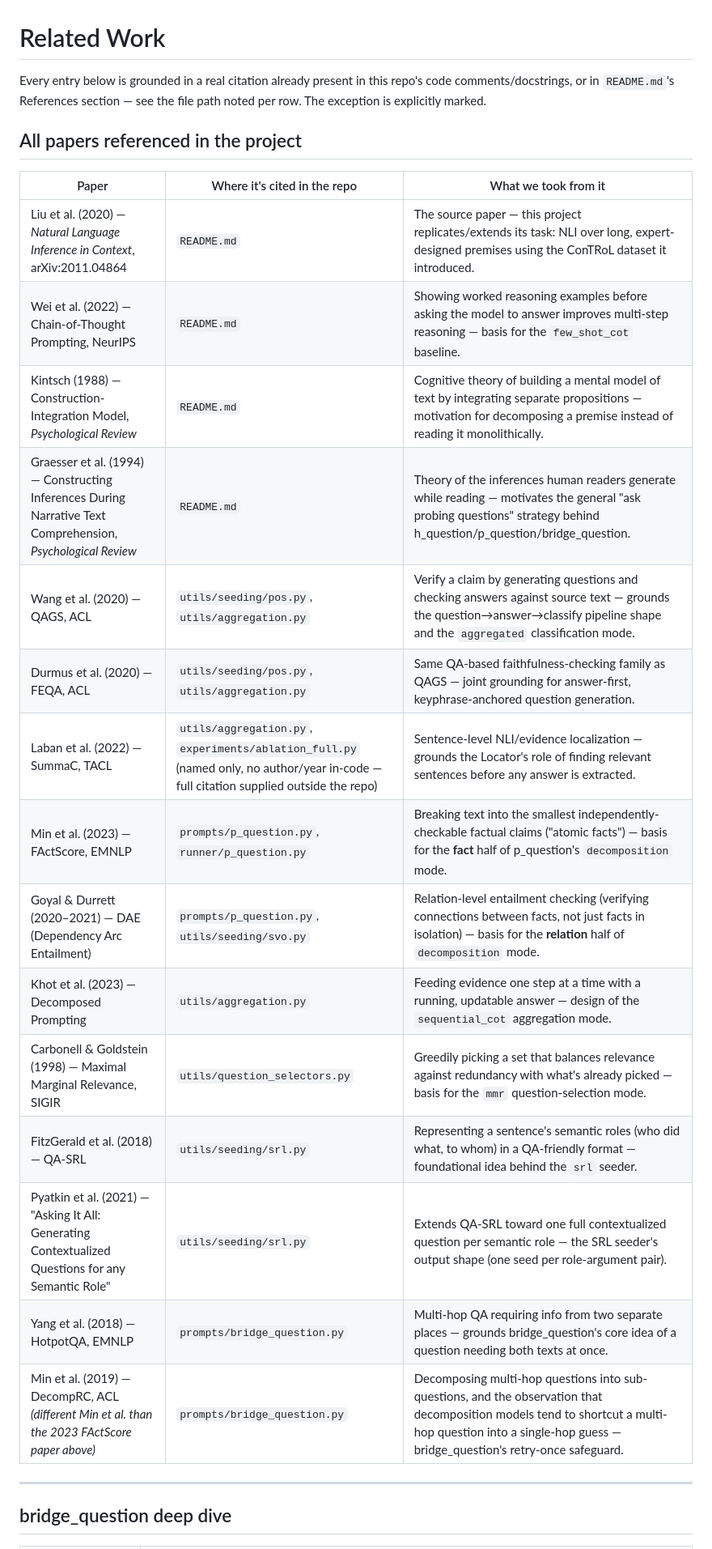
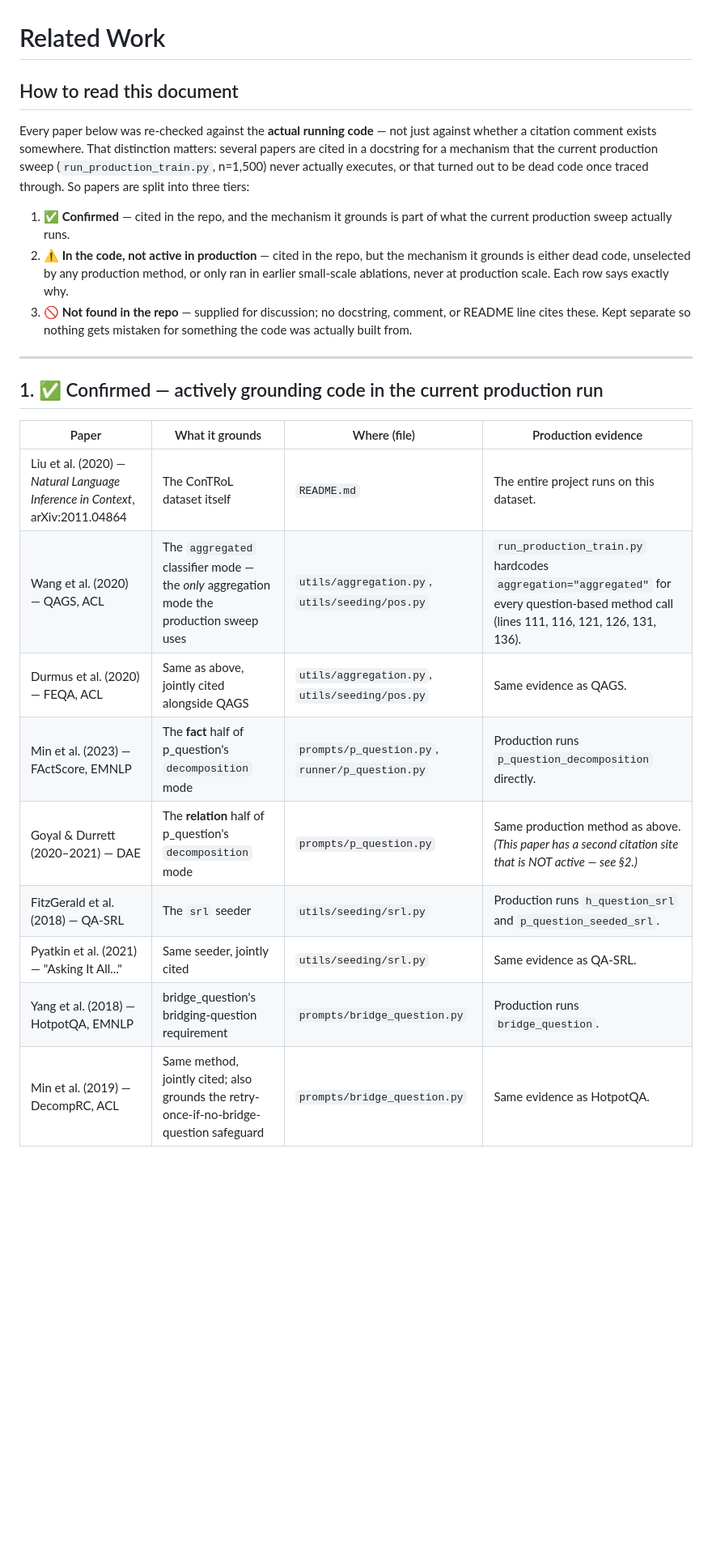
Before and after one commit to Amit-Oren/computational_semantics_course, a Markdown page: docs/related_work.md, the part around one of its changes. Shown at 81% size. GitHub-like rendering; blank space fills up the shorter version.

```diff
--- a/docs/related_work.md
+++ b/docs/related_work.md
@@ -1,29 +1,37 @@
 # Related Work
 
-Every entry below is grounded in a real citation already present in this repo's
-code comments/docstrings, or in `README.md`'s References section — see the
-file path noted per row. The exception is explicitly marked.
+## How to read this document
 
-## All papers referenced in the project
+Every paper below was re-checked against the **actual running code** — not just
+against whether a citation comment exists somewhere. That distinction matters:
+several papers are cited in a docstring for a mechanism that the current
+production sweep (`run_production_train.py`, n=1,500) never actually executes,
+or that turned out to be dead code once traced through. So papers are split
+into three tiers:
 
-| Paper | Where it's cited in the repo | What we took from it |
-|---|---|---|
-| Liu et al. (2020) — *Natural Language Inference in Context*, arXiv:2011.04864 | `README.md` | The source paper — this project replicates/extends its task: NLI over long, expert-designed premises using the ConTRoL dataset it introduced. |
-| Wei et al. (2022) — Chain-of-Thought Prompting, NeurIPS | `README.md` | Showing worked reasoning examples before asking the model to answer improves multi-step reasoning — basis for the `few_shot_cot` baseline. |
-| Kintsch (1988) — Construction-Integration Model, *Psychological Review* | `README.md` | Cognitive theory of building a mental model of text by integrating separate propositions — motivation for decomposing a premise instead of reading it monolithically. |
-| Graesser et al. (1994) — Constructing Inferences During Narrative Text Comprehension, *Psychological Review* | `README.md` | Theory of the inferences human readers generate while reading — motivates the general "ask probing questions" strategy behind h_question/p_question/bridge_question. |
-| Wang et al. (2020) — QAGS, ACL | `utils/seeding/pos.py`, `utils/aggregation.py` | Verify a claim by generating questions and checking answers against source text — grounds the question→answer→classify pipeline shape and the `aggregated` classification mode. |
-| Durmus et al. (2020) — FEQA, ACL | `utils/seeding/pos.py`, `utils/aggregation.py` | Same QA-based faithfulness-checking family as QAGS — joint grounding for answer-first, keyphrase-anchored question generation. |
-| Laban et al. (2022) — SummaC, TACL | `utils/aggregation.py`, `experiments/ablation_full.py` (named only, no author/year in-code — full citation supplied outside the repo) | Sentence-level NLI/evidence localization — grounds the Locator's role of finding relevant sentences before any answer is extracted. |
-| Min et al. (2023) — FActScore, EMNLP | `prompts/p_question.py`, `runner/p_question.py` | Breaking text into the smallest independently-checkable factual claims ("atomic facts") — basis for the **fact** half of p_question's `decomposition` mode. |
-| Goyal & Durrett (2020–2021) — DAE (Dependency Arc Entailment) | `prompts/p_question.py`, `utils/seeding/svo.py` | Relation-level entailment checking (verifying connections between facts, not just facts in isolation) — basis for the **relation** half of `decomposition` mode. |
-| Khot et al. (2023) — Decomposed Prompting | `utils/aggregation.py` | Feeding evidence one step at a time with a running, updatable answer — design of the `sequential_cot` aggregation mode. |
-| Carbonell & Goldstein (1998) — Maximal Marginal Relevance, SIGIR | `utils/question_selectors.py` | Greedily picking a set that balances relevance against redundancy with what's already picked — basis for the `mmr` question-selection mode. |
-| FitzGerald et al. (2018) — QA-SRL | `utils/seeding/srl.py` | Representing a sentence's semantic roles (who did what, to whom) in a QA-friendly format — foundational idea behind the `srl` seeder. |
-| Pyatkin et al. (2021) — "Asking It All: Generating Contextualized Questions for any Semantic Role" | `utils/seeding/srl.py` | Extends QA-SRL toward one full contextualized question per semantic role — the SRL seeder's output shape (one seed per role-argument pair). |
-| Yang et al. (2018) — HotpotQA, EMNLP | `prompts/bridge_question.py` | Multi-hop QA requiring info from two separate places — grounds bridge_question's core idea of a question needing both texts at once. |
-| Min et al. (2019) — DecompRC, ACL *(different Min et al. than the 2023 FActScore paper above)* | `prompts/bridge_question.py` | Decomposing multi-hop questions into sub-questions, and the observation that decomposition models tend to shortcut a multi-hop question into a single-hop guess — bridge_question's retry-once safeguard. |
+1. **✅ Confirmed** — cited in the repo, and the mechanism it grounds is part
+   of what the current production sweep actually runs.
+2. **⚠️ In the code, not active in production** — cited in the repo, but the
+   mechanism it grounds is either dead code, unselected by any production
+   method, or only ran in earlier small-scale ablations, never at production
+   scale. Each row says exactly why.
+3. **🚫 Not found in the repo** — supplied for discussion; no docstring,
+   comment, or README line cites these. Kept separate so nothing gets
+   mistaken for something the code was actually built from.
 
 ---
 
-## bridge_question deep dive
+## 1. ✅ Confirmed — actively grounding code in the current production run
+
+| Paper | What it grounds | Where (file) | Production evidence |
+|---|---|---|---|
+| Liu et al. (2020) — *Natural Language Inference in Context*, arXiv:2011.04864 | The ConTRoL dataset itself | `README.md` | The entire project runs on this dataset. |
+| Wang et al. (2020) — QAGS, ACL | The `aggregated` classifier mode — the *only* aggregation mode the production sweep uses | `utils/aggregation.py`, `utils/seeding/pos.py` | `run_production_train.py` hardcodes `aggregation="aggregated"` for every question-based method call (lines 111, 116, 121, 126, 131, 136). |
+| Durmus et al. (2020) — FEQA, ACL | Same as above, jointly cited alongside QAGS | `utils/aggregation.py`, `utils/seeding/pos.py` | Same evidence as QAGS. |
+| Min et al. (2023) — FActScore, EMNLP | The **fact** half of p_question's `decomposition` mode | `prompts/p_question.py`, `runner/p_question.py` | Production runs `p_question_decomposition` directly. |
+| Goyal & Durrett (2020–2021) — DAE | The **relation** half of p_question's `decomposition` mode | `prompts/p_question.py` | Same production method as above. *(This paper has a second citation site that is NOT active — see §2.)* |
+| FitzGerald et al. (2018) — QA-SRL | The `srl` seeder | `utils/seeding/srl.py` | Production runs `h_question_srl` and `p_question_seeded_srl`. |
+| Pyatkin et al. (2021) — "Asking It All..." | Same seeder, jointly cited | `utils/seeding/srl.py` | Same evidence as QA-SRL. |
+| Yang et al. (2018) — HotpotQA, EMNLP | bridge_question's bridging-question requirement | `prompts/bridge_question.py` | Production runs `bridge_question`. |
+| Min et al. (2019) — DecompRC, ACL | Same method, jointly cited; also grounds the retry-once-if-no-bridge-question safeguard | `prompts/bridge_question.py` | Same evidence as HotpotQA. |
+
```
Also changed, not shown: other parts of docs/related_work.md (+65 -50 lines).
